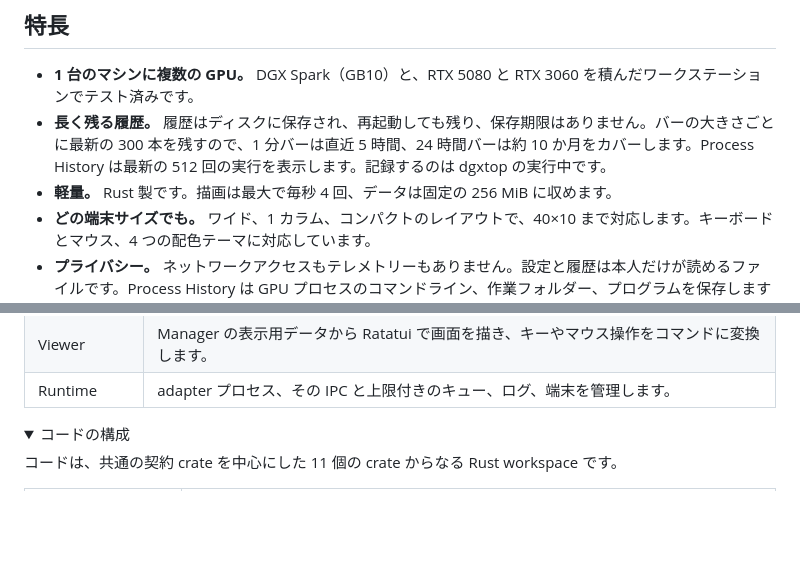
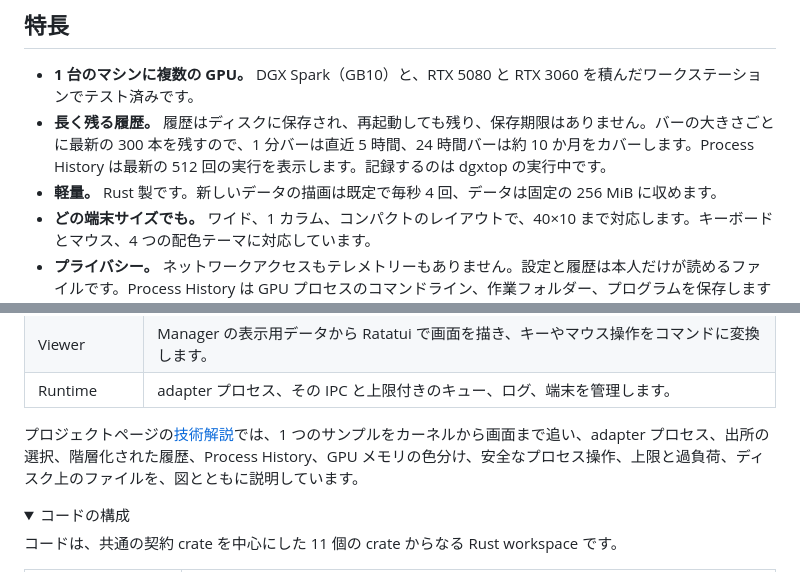
Before and after one commit to DennySORA/dgxtop, a Markdown page: docs/README.ja.md, 2 parts joined by grey strips. GitHub-like rendering; folded sections open; blank space fills up the shorter version.

```diff
--- a/docs/README.ja.md
+++ b/docs/README.ja.md
@@ -99,7 +99,7 @@ htop は CPU が中心で、nvtop や nvidia-smi は見ている間だけ GPU
 
 - **1 台のマシンに複数の GPU。** DGX Spark（GB10）と、RTX 5080 と RTX 3060 を積んだワークステーションでテスト済みです。
 - **長く残る履歴。** 履歴はディスクに保存され、再起動しても残り、保存期限はありません。バーの大きさごとに最新の 300 本を残すので、1 分バーは直近 5 時間、24 時間バーは約 10 か月をカバーします。Process History は最新の 512 回の実行を表示します。記録するのは dgxtop の実行中です。
-- **軽量。** Rust 製です。描画は最大で毎秒 4 回、データは固定の 256 MiB に収めます。
+- **軽量。** Rust 製です。新しいデータの描画は既定で毎秒 4 回、データは固定の 256 MiB に収めます。
 - **どの端末サイズでも。** ワイド、1 カラム、コンパクトのレイアウトで、40×10 まで対応します。キーボードとマウス、4 つの配色テーマに対応しています。
 - **プライバシー。** ネットワークアクセスもテレメトリーもありません。設定と履歴は本人だけが読めるファイルです。Process History は GPU プロセスのコマンドライン、作業フォルダー、プログラムを保存しますが、環境変数は保存しません。
 - **安全なプロセス操作。** 操作できるのは自分のプロセスだけで、root セッションからは操作できず、期限付きの確認の後にだけ実行します。シグナルは pidfd 経由で送るので、再利用された PID に届くことはなく、すべての操作を記録します。`--read-only` で無効にできます。
@@ -135,6 +135,8 @@ flowchart LR
 | Manager | サンプリングの計画、設定の適用、コマンドとプロセス操作の確認を行い、表示用データを作ります。自身はデータを持ちません。 |
 | Viewer | Manager の表示用データから Ratatui で画面を描き、キーやマウス操作をコマンドに変換します。 |
 | Runtime | adapter プロセス、その IPC と上限付きのキュー、ログ、端末を管理します。 |
+
+プロジェクトページの[技術解説](https://dennysora.me/ja/projects/tools/dgxtop/#architecture)では、1 つのサンプルをカーネルから画面まで追い、adapter プロセス、出所の選択、階層化された履歴、Process History、GPU メモリの色分け、安全なプロセス操作、上限と過負荷、ディスク上のファイルを、図とともに説明しています。
 
 <details>
 <summary>コードの構成</summary>
```
Also changed, not shown: other parts of docs/README.ja.md (+1 -1 lines), README.md (+8 -3 lines), docs/README.zh-TW.md (+4 -2 lines).
